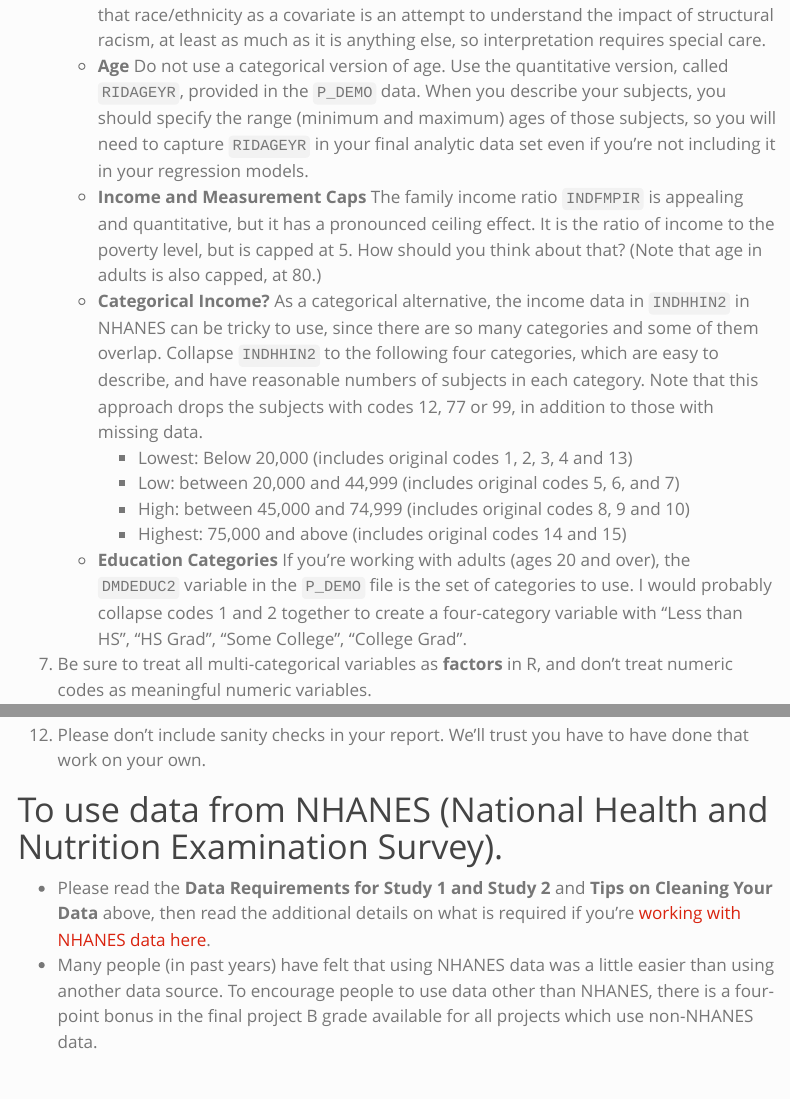
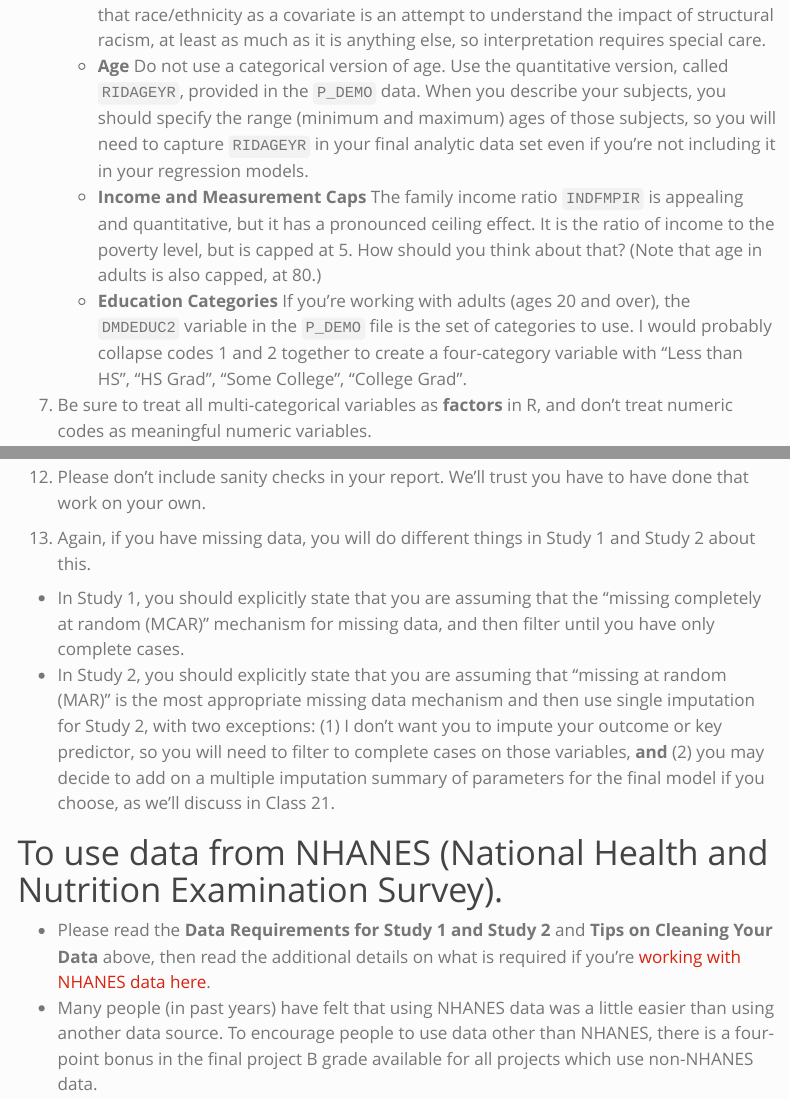
Before and after one commit to THOMASELOVE/431-projectB-2024, a Quarto document (data1.qmd): the page in a window 1100 px wide, from 3200 px down, and a second part further down, joined at a grey line. Rendered offline with R 4.5, knitr and Pandoc in place of Quarto, with nearby package versions; menus at the side of the page are left out.

Commit message:
Add reminders on missing data

```diff
--- a/data1.qmd
+++ b/data1.qmd
@@ -60,11 +60,6 @@ You must use the same data source for Study 1 and Study 2 in Project B. That dat
     - **Race/Ethnicity** If you want to use race/ethnicity I would prefer the use of `RIDRETH3` over `RIDRETH1`, and I would recommend using all six categories, assuming you have at least 100 subjects at each level after whatever other pruning you do. If you want to collapse, then lumping codes 1 and 2 into "Hispanic/Latinx" is acceptable. Remember that race/ethnicity as a covariate is an attempt to understand the impact of structural racism, at least as much as it is anything else, so interpretation requires special care.
     - **Age** Do not use a categorical version of age. Use the quantitative version, called `RIDAGEYR`, provided in the `P_DEMO` data. When you describe your subjects, you should specify the range (minimum and maximum) ages of those subjects, so you will need to capture `RIDAGEYR` in your final analytic data set even if you're not including it in your regression models.
     - **Income and Measurement Caps** The family income ratio `INDFMPIR` is appealing and quantitative, but it has a pronounced ceiling effect. It is the ratio of income to the poverty level, but is capped at 5. How should you think about that? (Note that age in adults is also capped, at 80.)
-    - **Categorical Income?** As a categorical alternative, the income data in `INDHHIN2` in NHANES can be tricky to use, since there are so many categories and some of them overlap. Collapse `INDHHIN2` to the following four categories, which are easy to describe, and have reasonable numbers of subjects in each category. Note that this approach drops the subjects with codes 12, 77 or 99, in addition to those with missing data.
-        - Lowest: Below 20,000 (includes original codes 1, 2, 3, 4 and 13)
-        - Low: between 20,000 and 44,999 (includes original codes 5, 6, and 7)
-        - High: between 45,000 and 74,999 (includes original codes 8, 9 and 10)
-        - Highest: 75,000 and above (includes original codes 14 and 15)
     - **Education Categories** If you're working with adults (ages 20 and over), the `DMDEDUC2` variable in the `P_DEMO` file is the set of categories to use. I would probably collapse codes 1 and 2 together to create a four-category variable with "Less than HS", "HS Grad", "Some College", "College Grad".
 
 7. Be sure to treat all multi-categorical variables as **factors** in R, and don't treat numeric codes as meaningful numeric variables.
@@ -81,6 +76,11 @@ You must use the same data source for Study 1 and Study 2 in Project B. That dat
 
 12. Please don't include sanity checks in your report. We'll trust you have to have done that work on your own.
 
+13. Again, if you have missing data, you will do different things in Study 1 and Study 2 about this.
+
+  - In Study 1, you should explicitly state that you are assuming that the "missing completely at random (MCAR)" mechanism for missing data, and then filter until you have only complete cases.
+  - In Study 2, you should explicitly state that you are assuming that "missing at random (MAR)" is the most appropriate missing data mechanism and then use single imputation for Study 2, with two exceptions: (1) I don't want you to impute your outcome or key predictor, so you will need to filter to complete cases on those variables, **and** (2) you may decide to add on a multiple imputation summary of parameters for the final model if you choose, as we'll discuss in Class 21.
+
 # To use data from NHANES (National Health and Nutrition Examination Survey).
 
 - Please read the **Data Requirements for Study 1 and Study 2** and **Tips on Cleaning Your Data** above, then read the additional details on what is required if you're [working with NHANES data here](data2.qmd).
```
Also changed, not shown: study1a.qmd (+1 -0 lines), study2a.qmd (+1 -0 lines), docs/search.json, data1.qmd (4 more changed lines), 8 other files.
